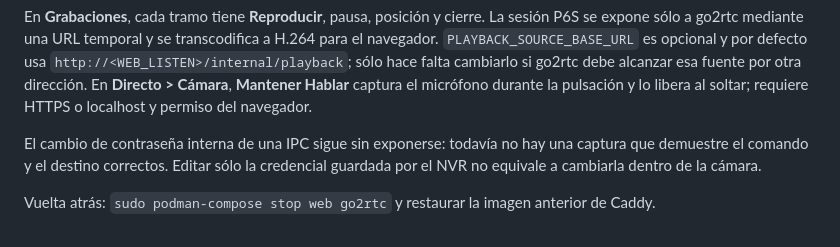
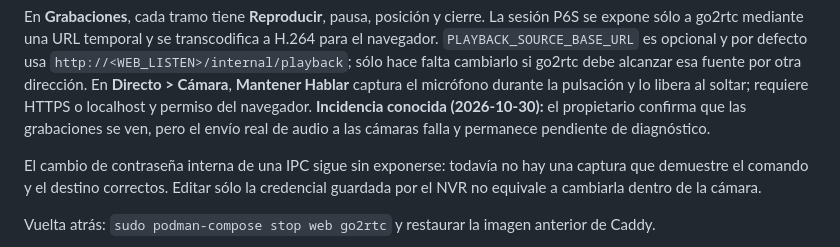
Before and after one commit to belcaik/open-nvr, a Markdown page: deploy/baphomet/README.md, the part around the change. GitHub-like rendering.

```diff
--- a/deploy/baphomet/README.md
+++ b/deploy/baphomet/README.md
@@ -272,7 +272,9 @@ a H.264 para el navegador. `PLAYBACK_SOURCE_BASE_URL` es opcional y por defecto
 usa `http://<WEB_LISTEN>/internal/playback`; sólo hace falta cambiarlo si go2rtc
 debe alcanzar esa fuente por otra dirección. En **Directo > Cámara**, **Mantener
 Hablar** captura el micrófono durante la pulsación y lo libera al soltar; requiere
-HTTPS o localhost y permiso del navegador.
+HTTPS o localhost y permiso del navegador. **Incidencia conocida (2026-10-30):**
+el propietario confirma que las grabaciones se ven, pero el envío real de audio
+a las cámaras falla y permanece pendiente de diagnóstico.
 
 El cambio de contraseña interna de una IPC sigue sin exponerse: todavía no hay
 una captura que demuestre el comando y el destino correctos. Editar sólo la
```
Also changed, not shown: docs/protocols.md (+1 -1 lines), docs/test-log.md (+1 -0 lines).
